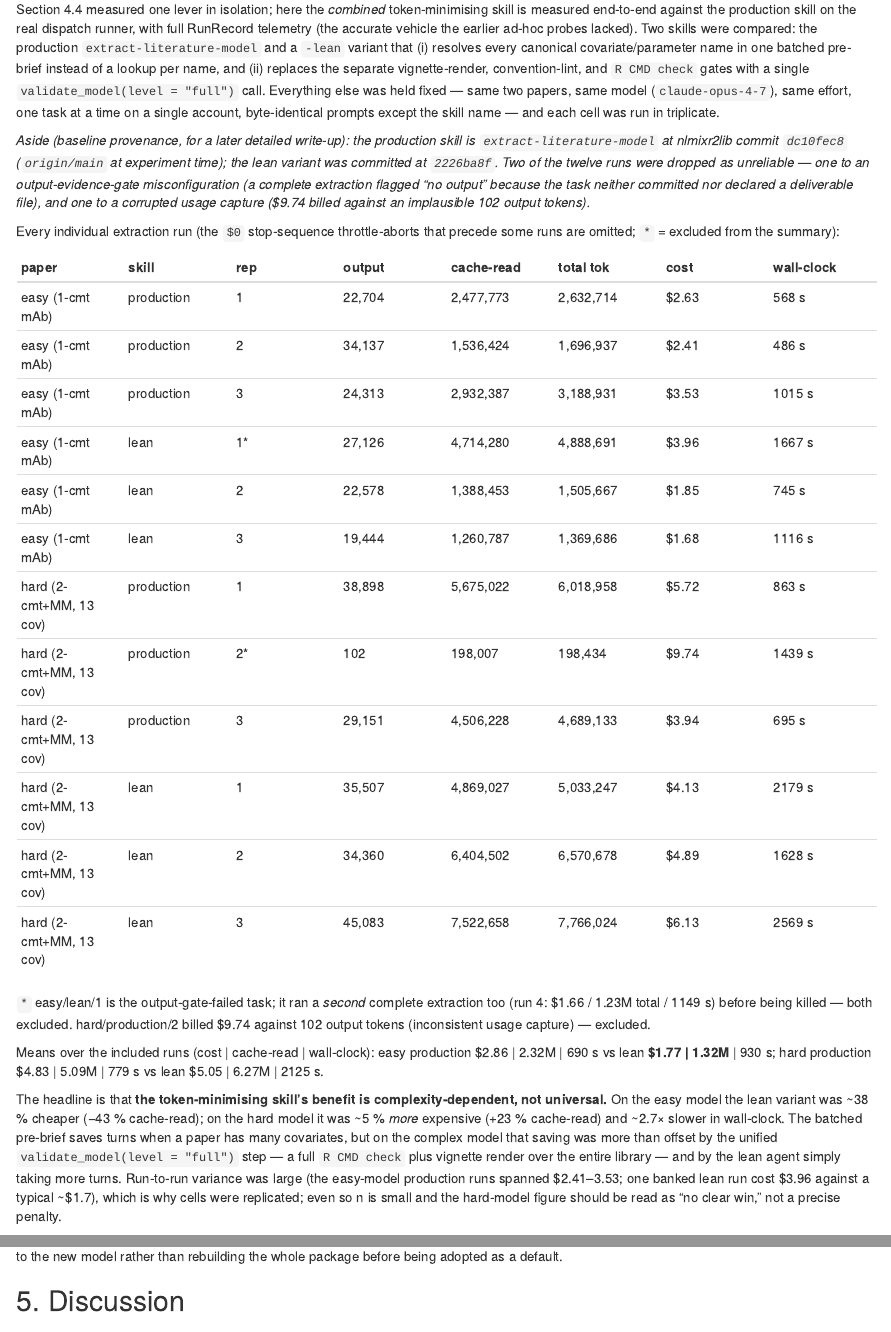
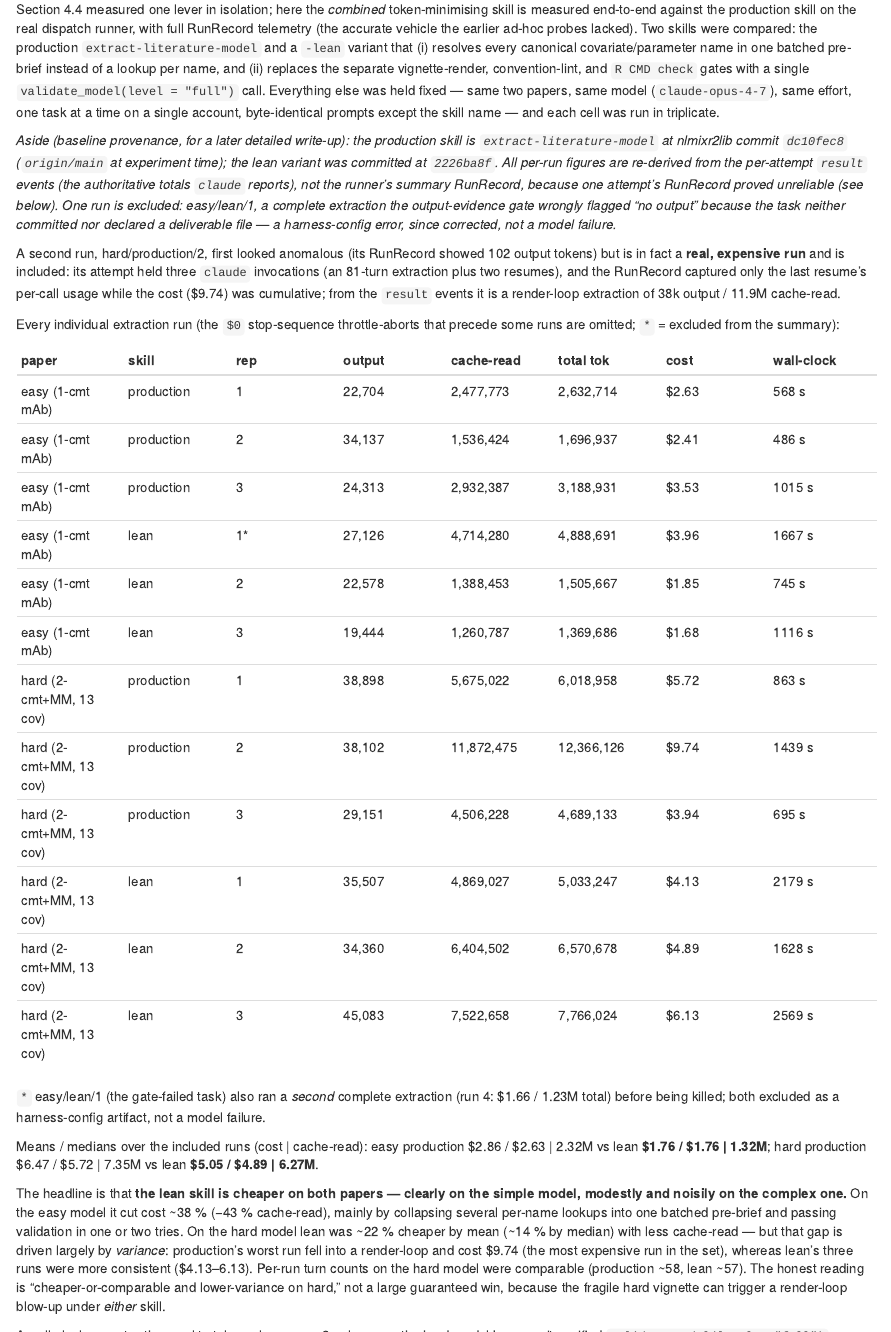
Before and after one commit to billdenney/nlmixr2libingest, an R Markdown document (vignettes/articles/ingestion-challenges.Rmd): the page in a window 1100 px wide, from 2740 px down, and a second part further down, joined at a grey line. Rendered offline with R 4.5, knitr and Pandoc, with nearby package versions.

Commit message:
docs(vignette): correct §4.6 from result-event totals + add §4.7 (where tokens go)
The RunRecord usage for one multi-invocation attempt (hard/production/2) captured
only the last resume's tokens (out=102) while the cost ($9.74) was cumulative; it
is a real, expensive render-loop extraction (38k out / 11.9M cache-read), not a
corrupt/degenerate run. Re-derive all per-run figures from the per-attempt result
events and include it. Corrected conclusion: lean is cheaper on BOTH papers
(~38% easy; ~22% mean / ~14% median hard, lower variance) — the earlier "lean
+5% on hard" was an artifact of wrongly excluding that run. Only easy/lean/1
remains excluded (output-gate harness misconfig). Keep the wall-clock caveat
(lean ~2x slower on hard via validate --full subprocess latency).

Add §4.7: across 322 completed production extractions (median $1.84, tail to
$41.87) cost ~= cache-read ~= turns x accumulated-context; the expensive tail is
the vignette-render fix loop (worst run: 105 render calls, 71M cache-read).

Co-Authored-By: Claude Opus 4.8 <noreply@anthropic.com>

```diff
--- a/vignettes/articles/ingestion-challenges.Rmd
+++ b/vignettes/articles/ingestion-challenges.Rmd
@@ -212,11 +212,20 @@
 
 *Aside (baseline provenance, for a later detailed write-up): the production skill
 is `extract-literature-model` at nlmixr2lib commit `dc10fec8` (`origin/main` at
-experiment time); the lean variant was committed at `2226ba8f`. Two of the twelve
-runs were dropped as unreliable — one to an output-evidence-gate misconfiguration
-(a complete extraction flagged "no output" because the task neither committed nor
-declared a deliverable file), and one to a corrupted usage capture ($9.74 billed
-against an implausible 102 output tokens).*
+experiment time); the lean variant was committed at `2226ba8f`. All per-run
+figures are re-derived from the per-attempt `result` events (the authoritative
+totals `claude` reports), not the runner's summary RunRecord, because one
+attempt's RunRecord proved unreliable (see below). One run is excluded:
+easy/lean/1, a complete extraction the output-evidence gate wrongly flagged "no
+output" because the task neither committed nor declared a deliverable file — a
+harness-config error, since corrected, not a model failure.*
+
+A second run, hard/production/2, first looked anomalous (its RunRecord showed 102
+output tokens) but is in fact a **real, expensive run** and is included: its
+attempt held three `claude` invocations (an 81-turn extraction plus two resumes),
+and the RunRecord captured only the last resume's per-call usage while the cost
+($9.74) was cumulative; from the `result` events it is a render-loop extraction
+of 38k output / 11.9M cache-read.
 
 Every individual extraction run (the `$0` stop-sequence throttle-aborts that
 precede some runs are omitted; `*` = excluded from the summary):
@@ -230,30 +239,30 @@
 | easy (1-cmt mAb) | lean | 2 | 22,578 | 1,388,453 | 1,505,667 | $1.85 | 745 s |
 | easy (1-cmt mAb) | lean | 3 | 19,444 | 1,260,787 | 1,369,686 | $1.68 | 1116 s |
 | hard (2-cmt+MM, 13 cov) | production | 1 | 38,898 | 5,675,022 | 6,018,958 | $5.72 | 863 s |
-| hard (2-cmt+MM, 13 cov) | production | 2\* | 102 | 198,007 | 198,434 | $9.74 | 1439 s |
+| hard (2-cmt+MM, 13 cov) | production | 2 | 38,102 | 11,872,475 | 12,366,126 | $9.74 | 1439 s |
 | hard (2-cmt+MM, 13 cov) | production | 3 | 29,151 | 4,506,228 | 4,689,133 | $3.94 | 695 s |
 | hard (2-cmt+MM, 13 cov) | lean | 1 | 35,507 | 4,869,027 | 5,033,247 | $4.13 | 2179 s |
 | hard (2-cmt+MM, 13 cov) | lean | 2 | 34,360 | 6,404,502 | 6,570,678 | $4.89 | 1628 s |
 | hard (2-cmt+MM, 13 cov) | lean | 3 | 45,083 | 7,522,658 | 7,766,024 | $6.13 | 2569 s |
 
-`*` easy/lean/1 is the output-gate-failed task; it ran a *second* complete
-extraction too (run 4: $1.66 / 1.23M total / 1149 s) before being killed — both
-excluded. hard/production/2 billed $9.74 against 102 output tokens (inconsistent
-usage capture) — excluded.
+`*` easy/lean/1 (the gate-failed task) also ran a *second* complete extraction
+(run 4: $1.66 / 1.23M total) before being killed; both excluded as a
+harness-config artifact, not a model failure.
 
-Means over the included runs (cost | cache-read | wall-clock): easy production
-$2.86 | 2.32M | 690 s vs lean **$1.77 | 1.32M** | 930 s; hard production $4.83 |
-5.09M | 779 s vs lean $5.05 | 6.27M | 2125 s.
+Means / medians over the included runs (cost | cache-read): easy production
+$2.86 / $2.63 | 2.32M vs lean **$1.76 / $1.76 | 1.32M**; hard production $6.47 /
+$5.72 | 7.35M vs lean **$5.05 / $4.89 | 6.27M**.
 
-The headline is that **the token-minimising skill's benefit is
-complexity-dependent, not universal.** On the easy model the lean variant was
-~38 % cheaper (−43 % cache-read); on the hard model it was ~5 % *more* expensive
-(+23 % cache-read) and ~2.7× slower in wall-clock. The batched pre-brief saves
-turns when a paper has many covariates, but on the complex model that saving was
-more than offset by the unified `validate_model(level = "full")` step — a full
-`R CMD check` plus vignette render over the entire library — and by the lean
-agent simply taking more turns. Run-to-run variance was large (the easy-model
-production runs spanned $2.41–3.53; one banked lean run cost $3.96 against a
-typical ~$1.7), which is why cells were replicated; even so n is small and the
-hard-model figure should be read as "no clear win," not a precise penalty.
+The headline is that **the lean skill is cheaper on both papers — clearly on the
+simple model, modestly and noisily on the complex one.** On the easy model it cut
+cost ~38 % (−43 % cache-read), mainly by collapsing several per-name lookups into
+one batched pre-brief and passing validation in one or two tries. On the hard
+model lean was ~22 % cheaper by mean (~14 % by median) with less cache-read — but
+that gap is driven largely by *variance*: production's worst run fell into a
+render-loop and cost $9.74 (the most expensive run in the set), whereas lean's
+three runs were more consistent ($4.13–6.13). Per-run turn counts on the hard
+model were comparable (production ~58, lean ~57). The honest reading is
+"cheaper-or-comparable and lower-variance on hard," not a large guaranteed win,
+because the fragile hard vignette can trigger a render-loop blow-up under *either*
+skill.
 
@@ -263,2 +269,15 @@
-savings — so the unified validator should be scoped to the new model rather than
-rebuilding the whole package before being adopted as a default.
+A wall-clock caveat orthogonal to tokens: lean was ~2× slower on the hard model
+because its unified `validate_model(level = "full")` re-runs a whole-package
+`R CMD check` plus render on every fix iteration — minutes of subprocess time
+that costs little in tokens but much in latency. Scoping that validator to the
+new model alone would remove the latency without giving up the token savings.
+
+### 4.7 Where the tokens go across the production corpus
+
+Sampling the 322 completed production extractions (all the production skill; cost
+range $0.40–$41.87, median $1.84) confirms and generalises Section 4.5. Almost
+all of the spend is **cache-read — the agent's accumulated context (skill +
+references + paper + the model/vignette under edit + every prior tool result)
+re-read on each turn — and it scales with the turn count:**
+
+| run | cost | turns | cache-read | render calls |
```
Also changed, not shown: vignettes/articles/ingestion-challenges.Rmd (19 more changed lines).
